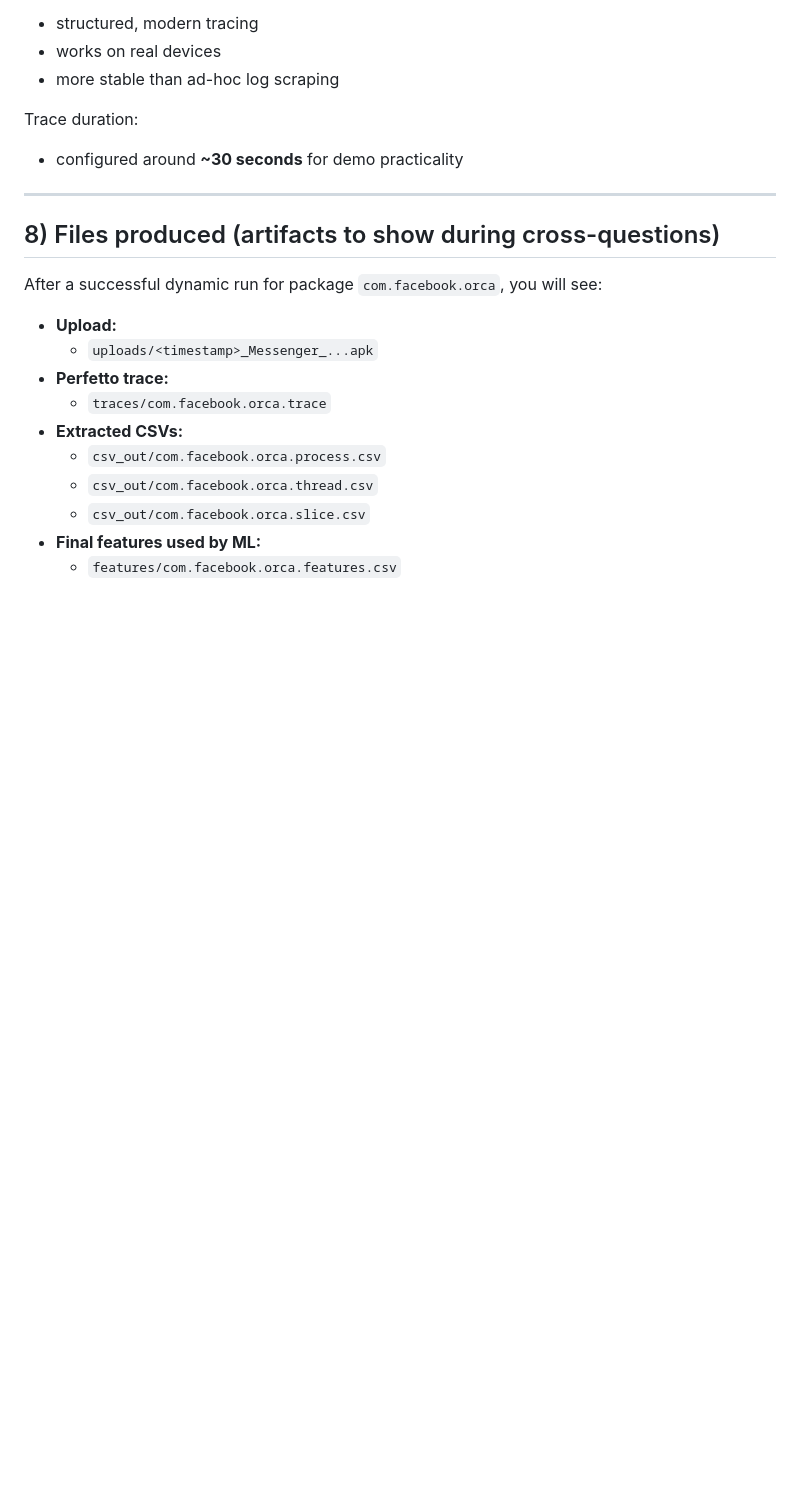
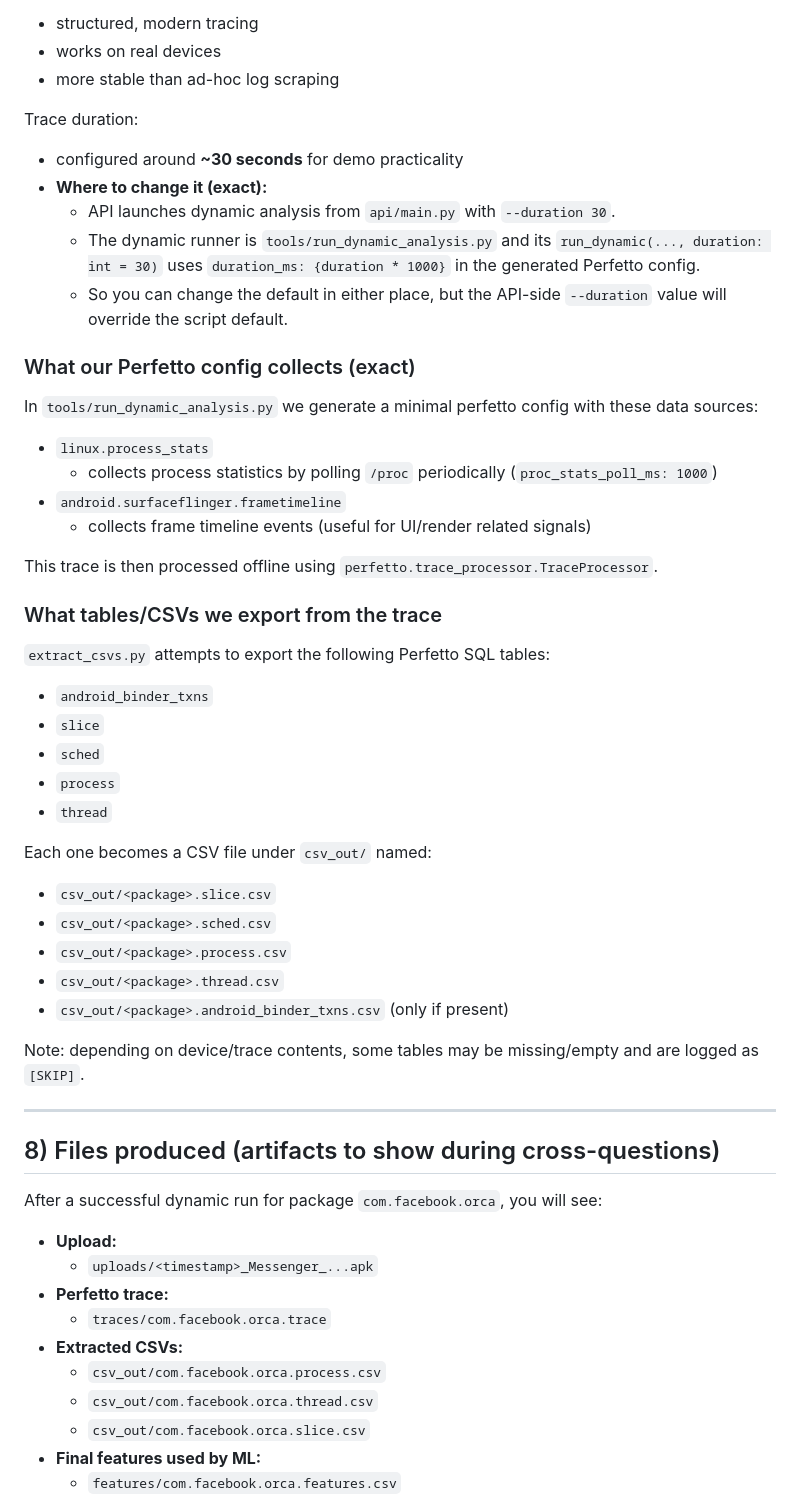
Before and after one commit to Vishnu000000/Pride, a Markdown page: README.md, the part around one of its changes. Drawn GitHub-style; blank space fills up the shorter version.

```diff
--- a/README.md
+++ b/README.md
@@ -184,6 +202,36 @@ Why Perfetto:
 
 Trace duration:
 - configured around **~30 seconds** for demo practicality
+ - **Where to change it (exact):**
+   - API launches dynamic analysis from `api/main.py` with `--duration 30`.
+   - The dynamic runner is `tools/run_dynamic_analysis.py` and its `run_dynamic(..., duration: int = 30)` uses `duration_ms: {duration * 1000}` in the generated Perfetto config.
+   - So you can change the default in either place, but the API-side `--duration` value will override the script default.
+
+### What our Perfetto config collects (exact)
+In `tools/run_dynamic_analysis.py` we generate a minimal perfetto config with these data sources:
+- `linux.process_stats`
+  - collects process statistics by polling `/proc` periodically (`proc_stats_poll_ms: 1000`)
+- `android.surfaceflinger.frametimeline`
+  - collects frame timeline events (useful for UI/render related signals)
+
+This trace is then processed offline using `perfetto.trace_processor.TraceProcessor`.
+
+### What tables/CSVs we export from the trace
+`extract_csvs.py` attempts to export the following Perfetto SQL tables:
+- `android_binder_txns`
+- `slice`
+- `sched`
+- `process`
+- `thread`
+
+Each one becomes a CSV file under `csv_out/` named:
+- `csv_out/<package>.slice.csv`
+- `csv_out/<package>.sched.csv`
+- `csv_out/<package>.process.csv`
+- `csv_out/<package>.thread.csv`
+- `csv_out/<package>.android_binder_txns.csv` (only if present)
+
+Note: depending on device/trace contents, some tables may be missing/empty and are logged as `[SKIP]`.
 
 ---
 
```
Also changed, not shown: other parts of README.md (+99 -3 lines).
